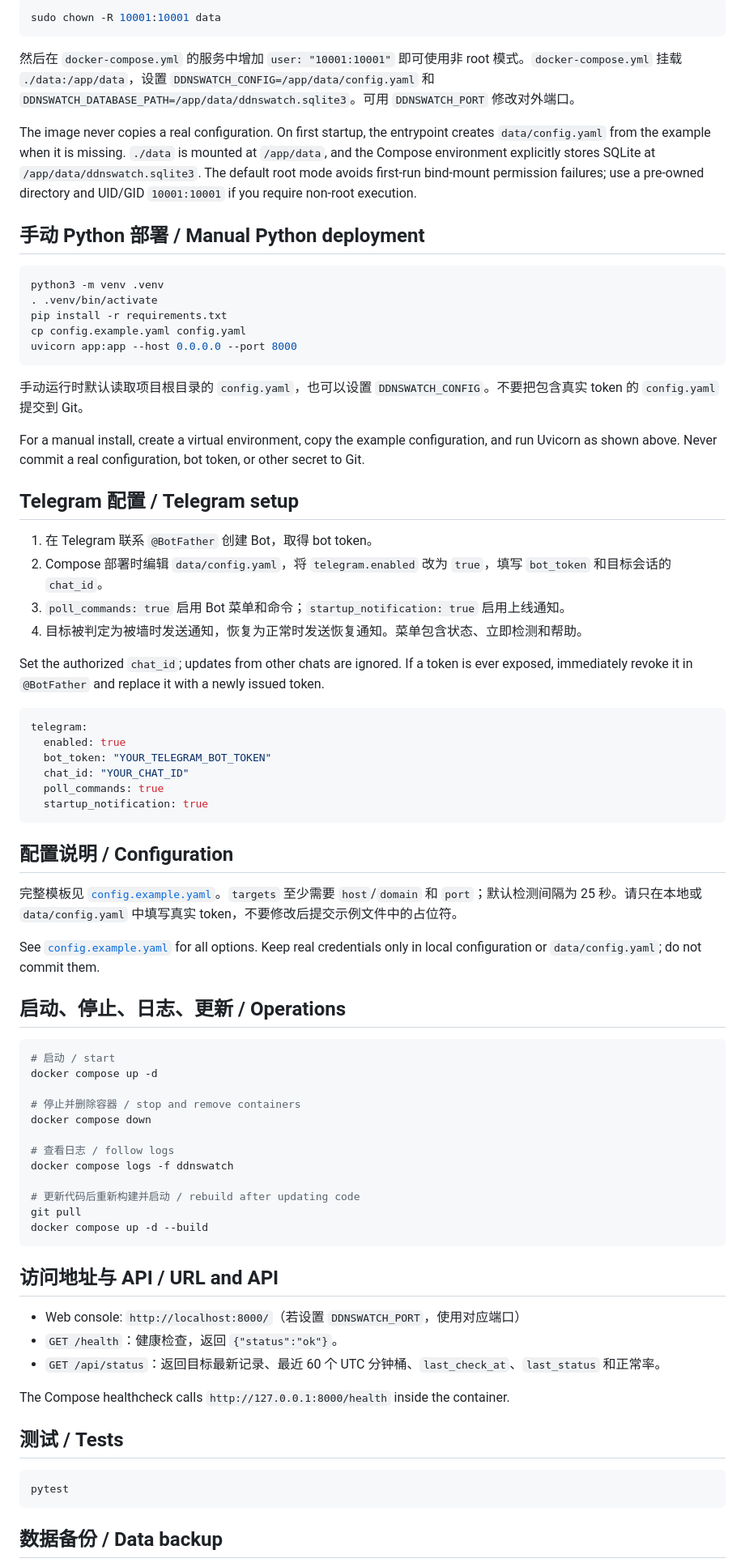
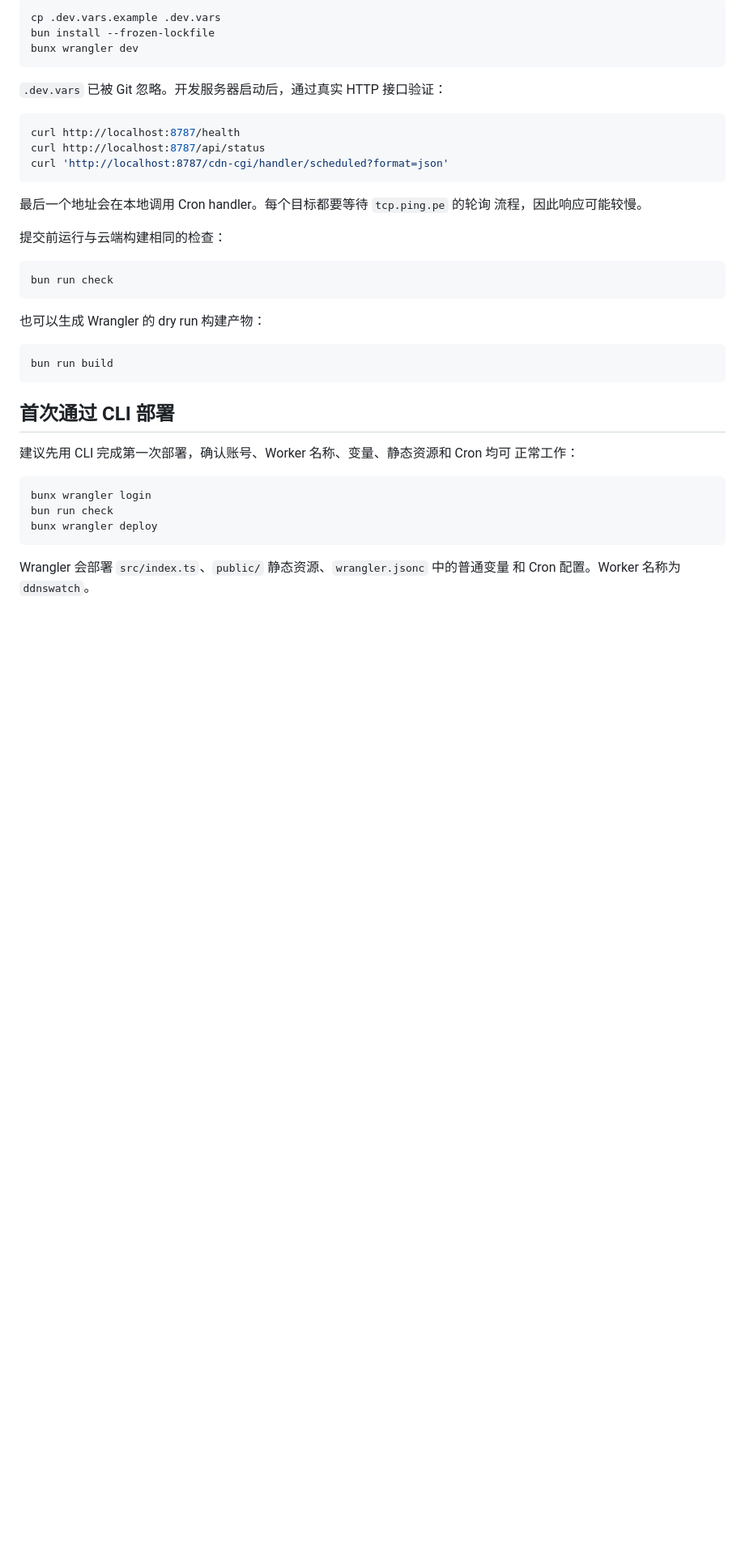
Before and after one commit to luolu1/ddnswatch, a Markdown page: README.md, the part around one of its changes. Shown at 81% size. Drawn GitHub-style; blank space fills up the shorter version.

Commit message:
docs: document Cloudflare Worker deployment
Ultraworked with [Sisyphus](https://github.com/code-yeongyu/oh-my-openagent)

Co-authored-by: Sisyphus <clio-agent@sisyphuslabs.ai>

````diff
--- a/README.md
+++ b/README.md
@@ -34,80 +94,44 @@ Compose 会将数据库固定写入 `/app/data/ddnswatch.sqlite3`。容器默认
 
 ```bash
-sudo chown -R 10001:10001 data
+cp .dev.vars.example .dev.vars
+bun install --frozen-lockfile
+bunx wrangler dev
 ```
 
-然后在 `docker-compose.yml` 的服务中增加 `user: "10001:10001"` 即可使用非 root 模式。`docker-compose.yml` 挂载 `./data:/app/data`，设置 `DDNSWATCH_CONFIG=/app/data/config.yaml` 和 `DDNSWATCH_DATABASE_PATH=/app/data/ddnswatch.sqlite3`。可用 `DDNSWATCH_PORT` 修改对外端口。
-
-The image never copies a real configuration. On first startup, the entrypoint creates `data/config.yaml` from the example when it is missing. `./data` is mounted at `/app/data`, and the Compose environment explicitly stores SQLite at `/app/data/ddnswatch.sqlite3`. The default root mode avoids first-run bind-mount permission failures; use a pre-owned directory and UID/GID `10001:10001` if you require non-root execution.
-
-## 手动 Python 部署 / Manual Python deployment
+`.dev.vars` 已被 Git 忽略。开发服务器启动后，通过真实 HTTP 接口验证：
 
 ```bash
-python3 -m venv .venv
-. .venv/bin/activate
-pip install -r requirements.txt
-cp config.example.yaml config.yaml
-uvicorn app:app --host 0.0.0.0 --port 8000
+curl http://localhost:8787/health
+curl http://localhost:8787/api/status
+curl 'http://localhost:8787/cdn-cgi/handler/scheduled?format=json'
 ```
 
-手动运行时默认读取项目根目录的 `config.yaml`，也可以设置 `DDNSWATCH_CONFIG`。不要把包含真实 token 的 `config.yaml` 提交到 Git。
+最后一个地址会在本地调用 Cron handler。每个目标都要等待 `tcp.ping.pe` 的轮询
+流程，因此响应可能较慢。
 
-For a manual install, create a virtual environment, copy the example configuration, and run Uvicorn as shown above. Never commit a real configuration, bot token, or other secret to Git.
+提交前运行与云端构建相同的检查：
 
-## Telegram 配置 / Telegram setup
-
-1. 在 Telegram 联系 `@BotFather` 创建 Bot，取得 bot token。
-2. Compose 部署时编辑 `data/config.yaml`，将 `telegram.enabled` 改为 `true`，填写 `bot_token` 和目标会话的 `chat_id`。
-3. `poll_commands: true` 启用 Bot 菜单和命令；`startup_notification: true` 启用上线通知。
-4. 目标被判定为被墙时发送通知，恢复为正常时发送恢复通知。菜单包含状态、立即检测和帮助。
-
-Set the authorized `chat_id`; updates from other chats are ignored. If a token is ever exposed, immediately revoke it in `@BotFather` and replace it with a newly issued token.
-
-```yaml
-telegram:
-  enabled: true
-  bot_token: "YOUR_TELEGRAM_BOT_TOKEN"
-  chat_id: "YOUR_CHAT_ID"
-  poll_commands: true
-  startup_notification: true
+```bash
+bun run check
 ```
 
-## 配置说明 / Configuration
-
-完整模板见 [`config.example.yaml`](config.example.yaml)。`targets` 至少需要 `host`/`domain` 和 `port`；默认检测间隔为 25 秒。请只在本地或 `data/config.yaml` 中填写真实 token，不要修改后提交示例文件中的占位符。
-
-See [`config.example.yaml`](config.example.yaml) for all options. Keep real credentials only in local configuration or `data/config.yaml`; do not commit them.
-
-## 启动、停止、日志、更新 / Operations
+也可以生成 Wrangler 的 dry run 构建产物：
 
 ```bash
-# 启动 / start
-docker compose up -d
-
-# 停止并删除容器 / stop and remove containers
-docker compose down
-
-# 查看日志 / follow logs
-docker compose logs -f ddnswatch
-
-# 更新代码后重新构建并启动 / rebuild after updating code
-git pull
-docker compose up -d --build
+bun run build
 ```
 
-## 访问地址与 API / URL and API
+## 首次通过 CLI 部署
 
-- Web console: `http://localhost:8000/`（若设置 `DDNSWATCH_PORT`，使用对应端口）
-- `GET /health`：健康检查，返回 `{"status":"ok"}`。
-- `GET /api/status`：返回目标最新记录、最近 60 个 UTC 分钟桶、`last_check_at`、`last_status` 和正常率。
-
-The Compose healthcheck calls `http://127.0.0.1:8000/health` inside the container.
-
-## 测试 / Tests
+建议先用 CLI 完成第一次部署，确认账号、Worker 名称、变量、静态资源和 Cron 均可
+正常工作：
 
 ```bash
-pytest
+bunx wrangler login
+bun run check
+bunx wrangler deploy
 ```
 
-## 数据备份 / Data backup
+Wrangler 会部署 `src/index.ts`、`public/` 静态资源、`wrangler.jsonc` 中的普通变量
+和 Cron 配置。Worker 名称为 `ddnswatch`。
 
````
Also changed, not shown: other parts of README.md (+184 -25 lines).
